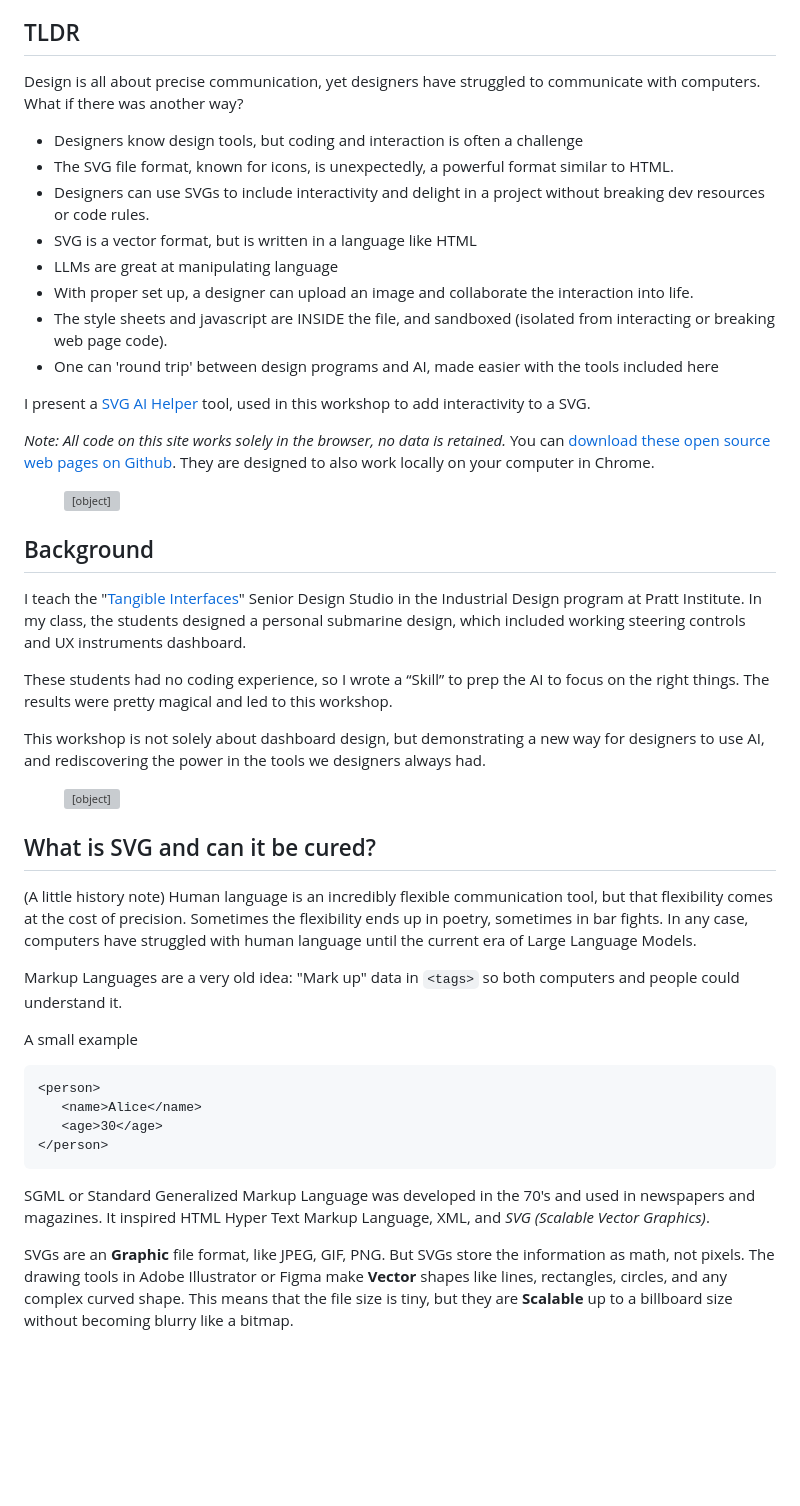
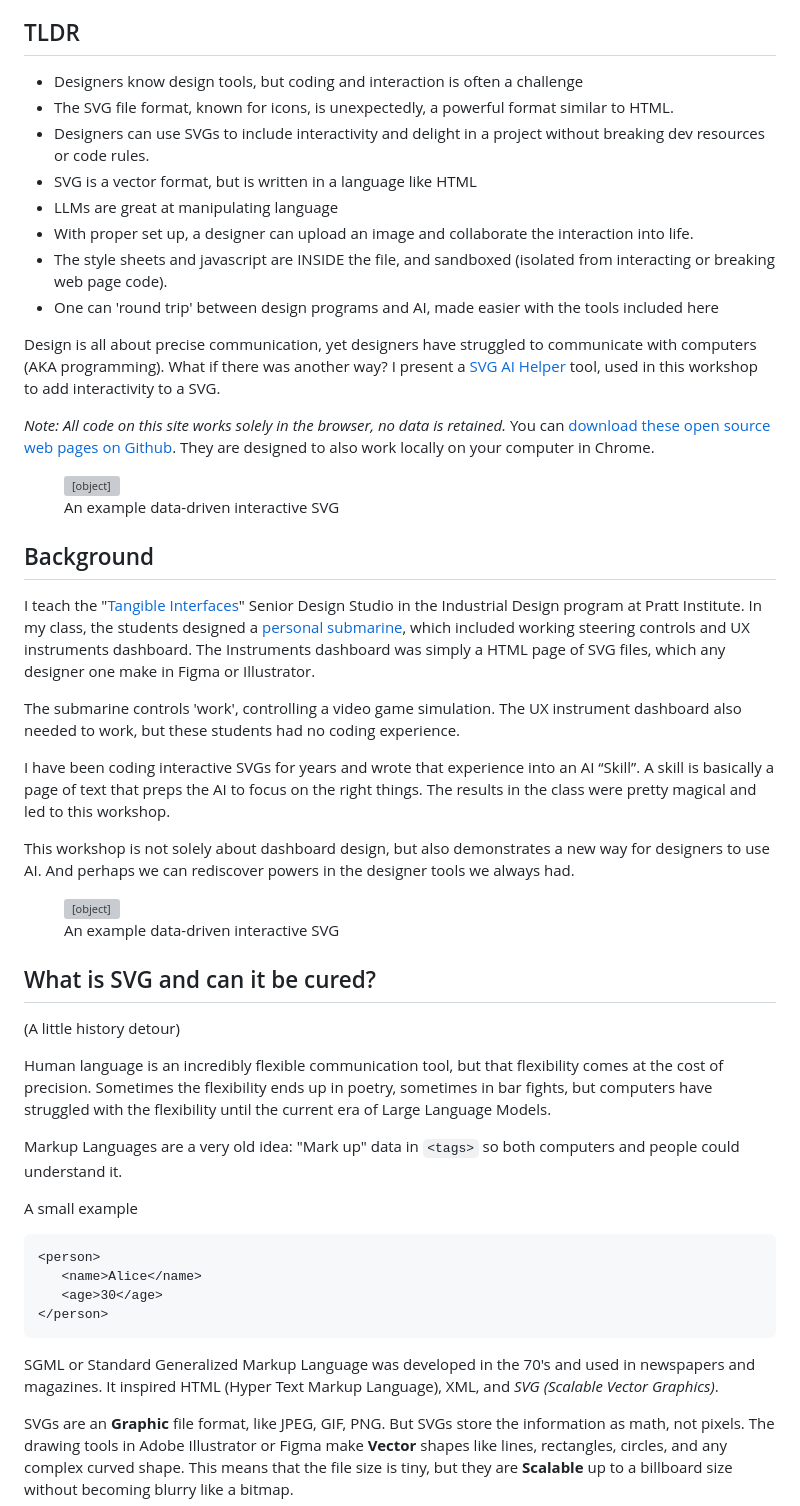
Before and after one commit to steveturbek/Designing-Interactive-SVGs-with-AI, a Markdown page: README.md, the part around the change. Drawn GitHub-style; blank space fills up the shorter version; grey boxes are pictures that could not be loaded.

Commit message:
text update

````diff
--- a/README.md
+++ b/README.md
@@ -62,8 +62,6 @@ Flash had many issues as a technology, but we should mourn the loss of a tool th
 
 ## TLDR
 
-Design is all about precise communication, yet designers have struggled to communicate with computers. What if there was another way?
-
 - Designers know design tools, but coding and interaction is often a challenge
 - The SVG file format, known for icons, is unexpectedly, a powerful format similar to HTML.
 - Designers can use SVGs to include interactivity and delight in a project without breaking dev resources or code rules.
@@ -73,7 +71,7 @@ Design is all about precise communication, yet designers have struggled to commu
 - The style sheets and javascript are INSIDE the file, and sandboxed (isolated from interacting or breaking web page code).
 - One can 'round trip' between design programs and AI, made easier with the tools included here
 
-I present a <a href="svg-ai-helper.html" target="new">SVG AI Helper</a> tool, used in this workshop to add interactivity to a SVG.
+Design is all about precise communication, yet designers have struggled to communicate with computers (AKA programming). What if there was another way? I present a <a href="svg-ai-helper.html" target="new">SVG AI Helper</a> tool, used in this workshop to add interactivity to a SVG.
 
 _Note: All code on this site works solely in the browser, no data is retained._ You can [download these open source web pages on Github](https://github.com/steveturbek/Designing-Interactive-SVGs-with-AI). They are designed to also work locally on your computer in Chrome.
 
@@ -81,33 +79,36 @@ _Note: All code on this site works solely in the browser, no data is retained._
 <object data="images/pitch.svg" type="image/svg+xml" width="300" class="interstitial_svg">
   <img src="images/pitch.svg" alt="Pitch Gauge SVG" />
 </object>
-<!--<figcaption>
+<figcaption>
    An example data-driven interactive SVG
-</figcaption> -->
+</figcaption>
 </figure>
 
 ## Background
 
-I teach the "[Tangible Interfaces](https://steveturbek.github.io/Tangible-Interfaces/)" Senior Design Studio in the Industrial Design program at Pratt Institute. In my class, the students designed a personal submarine design, which included working steering controls and UX instruments dashboard.
+I teach the "[Tangible Interfaces](https://steveturbek.github.io/Tangible-Interfaces/)" Senior Design Studio in the Industrial Design program at Pratt Institute. In my class, the students designed a [personal submarine](), which included working steering controls and UX instruments dashboard. The Instruments dashboard was simply a HTML page of SVG files, which any designer one make in Figma or Illustrator.
 
-These students had no coding experience, so I wrote a “Skill” to prep the AI to focus on the right things. The results were pretty magical and led to this workshop.
+The submarine controls 'work', controlling a video game simulation. The UX instrument dashboard also needed to work, but these students had no coding experience.
 
-This workshop is not solely about dashboard design, but demonstrating a new way for designers to use AI, and rediscovering the power in the tools we designers always had.
+I have been coding interactive SVGs for years and wrote that experience into an AI “Skill”. A skill is basically a page of text that preps the AI to focus on the right things. The results in the class were pretty magical and led to this workshop.
+
+This workshop is not solely about dashboard design, but also demonstrates a new way for designers to use AI. And perhaps we can rediscover powers in the designer tools we always had.
 
 <figure>
 <object data="images/battery.svg" type="image/svg+xml" width="300" class="interstitial_svg">
   <img src="images/battery.svg" alt="Battery Gauge SVG" />
 </object>
 
-<!--<figcaption>
+<figcaption>
    An example data-driven interactive SVG
-</figcaption> -->
+</figcaption>
 </figure>
 
 ## What is SVG and can it be cured?
 
-(A little history note)
-Human language is an incredibly flexible communication tool, but that flexibility comes at the cost of precision. Sometimes the flexibility ends up in poetry, sometimes in bar fights. In any case, computers have struggled with human language until the current era of Large Language Models.
+(A little history detour)
+
+Human language is an incredibly flexible communication tool, but that flexibility comes at the cost of precision. Sometimes the flexibility ends up in poetry, sometimes in bar fights, but computers have struggled with the flexibility until the current era of Large Language Models.
 
 Markup Languages are a very old idea: "Mark up" data in `<tags>` so both computers and people could understand it.
 
@@ -120,7 +121,7 @@ A small example
 </person>
 ```
 
-SGML or Standard Generalized Markup Language was developed in the 70's and used in newspapers and magazines. It inspired HTML Hyper Text Markup Language, XML, and _SVG (Scalable Vector Graphics)_.
+SGML or Standard Generalized Markup Language was developed in the 70's and used in newspapers and magazines. It inspired HTML (Hyper Text Markup Language), XML, and _SVG (Scalable Vector Graphics)_.
 
 SVGs are an **Graphic** file format, like JPEG, GIF, PNG. But SVGs store the information as math, not pixels. The drawing tools in Adobe Illustrator or Figma make **Vector** shapes like lines, rectangles, circles, and any complex curved shape. This means that the file size is tiny, but they are **Scalable** up to a billboard size without becoming blurry like a bitmap.
 
````
